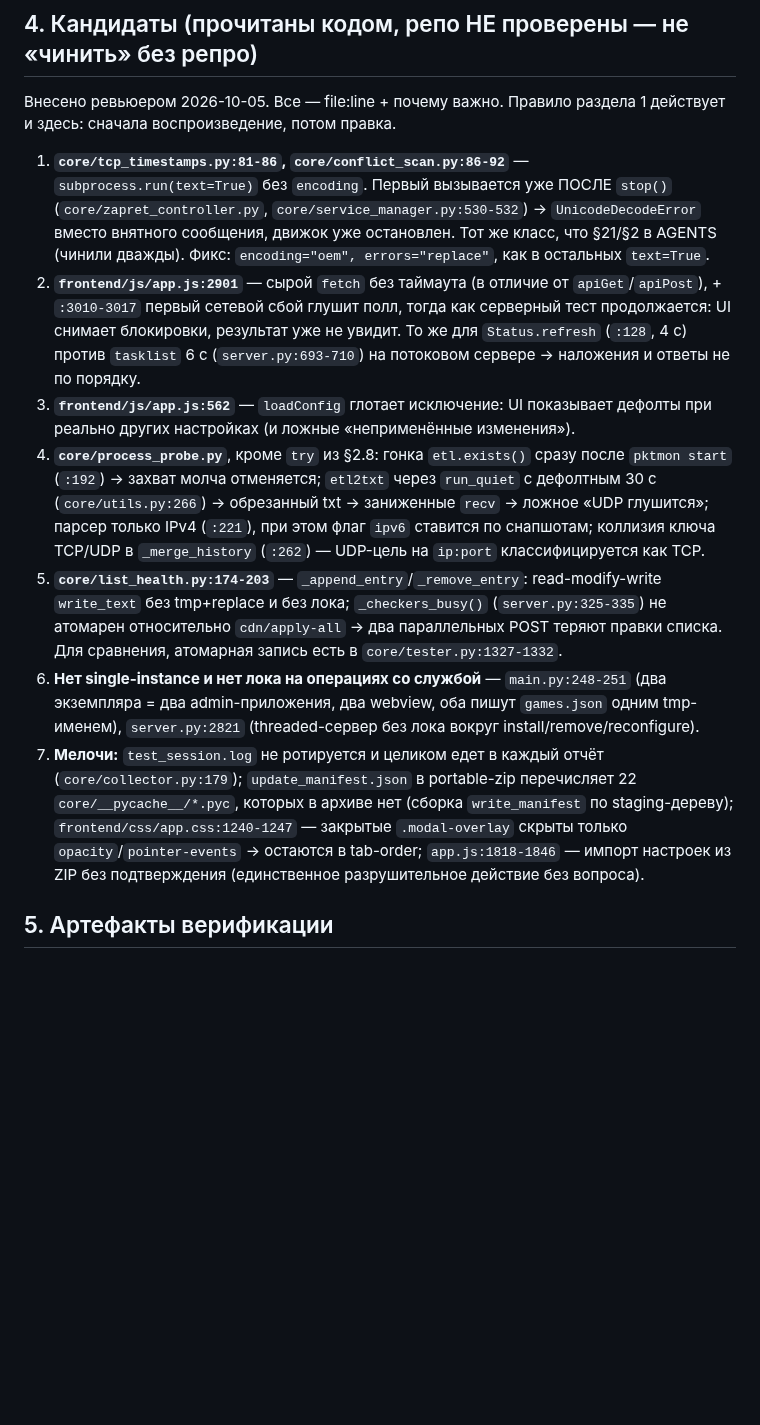
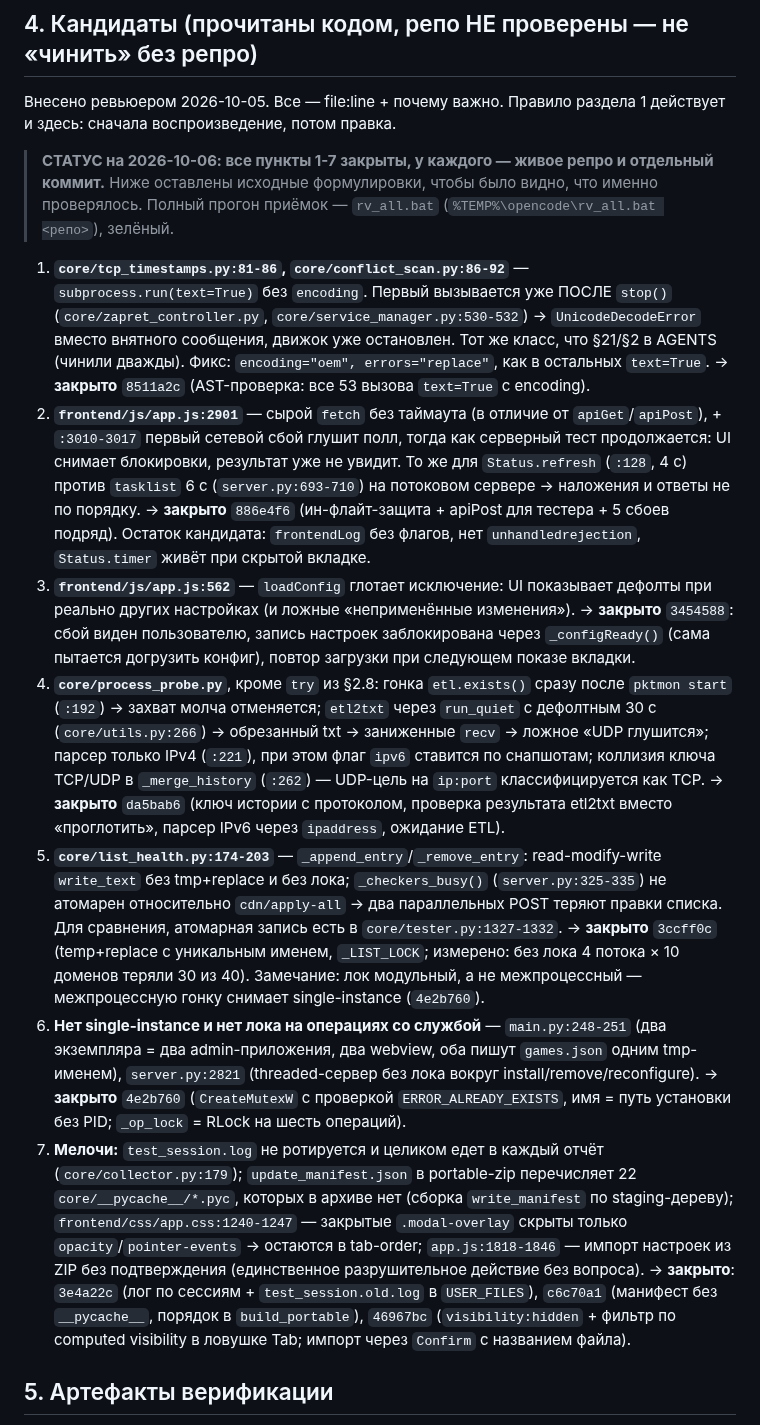
Before and after one commit to TheFirstNoob/Zapret-2-GUI, a Markdown page: AI_DOCS/REVIEW_VERDICT.md, the part around the change. Drawn GitHub-style; blank space fills up the shorter version.

Commit message:
docs: verdict - close every candidate in section 4 with repro and commit refs

```diff
--- a/AI_DOCS/REVIEW_VERDICT.md
+++ b/AI_DOCS/REVIEW_VERDICT.md
@@ -114,36 +114,56 @@ Analyze step1..3.md + Analyze AI sum.md) с живыми репро.
 Внесено ревьюером 2026-10-05. Все — file:line + почему важно. Правило
 раздела 1 действует и здесь: сначала воспроизведение, потом правка.
 
+> **СТАТУС на 2026-10-06: все пункты 1-7 закрыты, у каждого — живое репро и
+> отдельный коммит.** Ниже оставлены исходные формулировки, чтобы было видно,
+> что именно проверялось. Полный прогон приёмок — `rv_all.bat`
+> (`%TEMP%\opencode\rv_all.bat <репо>`), зелёный.
+
 1. **`core/tcp_timestamps.py:81-86`, `core/conflict_scan.py:86-92`** —
    `subprocess.run(text=True)` без `encoding`. Первый вызывается уже ПОСЛЕ
    `stop()` (`core/zapret_controller.py`, `core/service_manager.py:530-532`) →
    `UnicodeDecodeError` вместо внятного сообщения, движок уже остановлен.
    Тот же класс, что §21/§2 в AGENTS (чинили дважды). Фикс: `encoding="oem",
    errors="replace"`, как в остальных `text=True`.
+   → **закрыто** `8511a2c` (AST-проверка: все 53 вызова `text=True` с encoding).
 2. **`frontend/js/app.js:2901`** — сырой `fetch` без таймаута (в отличие от
    `apiGet`/`apiPost`), + `:3010-3017` первый сетевой сбой глушит полл, тогда
    как серверный тест продолжается: UI снимает блокировки, результат уже не
    увидит. То же для `Status.refresh` (`:128`, 4 с) против `tasklist` 6 с
    (`server.py:693-710`) на потоковом сервере → наложения и ответы не по
    порядку.
+   → **закрыто** `886e4f6` (ин-флайт-защита + apiPost для тестера + 5 сбоев
+   подряд). Остаток кандидата: `frontendLog` без флагов, нет
+   `unhandledrejection`, `Status.timer` живёт при скрытой вкладке.
 3. **`frontend/js/app.js:562`** — `loadConfig` глотает исключение: UI
    показывает дефолты при реально других настройках (и ложные «неприменённые
    изменения»).
+   → **закрыто** `3454588`: сбой виден пользователю, запись настроек
+   заблокирована через `_configReady()` (сама пытается догрузить конфиг),
+   повтор загрузки при следующем показе вкладки.
 4. **`core/process_probe.py`**, кроме `try` из §2.8: гонка `etl.exists()`
    сразу после `pktmon start` (`:192`) → захват молча отменяется; `etl2txt`
    через `run_quiet` с дефолтным 30 с (`core/utils.py:266`) → обрезанный txt →
    заниженные `recv` → ложное «UDP глушится»; парсер только IPv4 (`:221`),
    при этом флаг `ipv6` ставится по снапшотам; коллизия ключа TCP/UDP в
    `_merge_history` (`:262`) — UDP-цель на `ip:port` классифицируется как TCP.
+   → **закрыто** `da5bab6` (ключ истории с протоколом, проверка результата
+   etl2txt вместо «проглотить», парсер IPv6 через `ipaddress`, ожидание ETL).
 5. **`core/list_health.py:174-203`** — `_append_entry`/`_remove_entry`:
    read-modify-write `write_text` без tmp+replace и без лока; `_checkers_busy()`
    (`server.py:325-335`) не атомарен относительно `cdn/apply-all` → два
    параллельных POST теряют правки списка. Для сравнения, атомарная запись
    есть в `core/tester.py:1327-1332`.
+   → **закрыто** `3ccff0c` (temp+replace с уникальным именем, `_LIST_LOCK`;
+   измерено: без лока 4 потока × 10 доменов теряли 30 из 40). Замечание:
+   лок модульный, а не межпроцессный — межпроцессную гонку снимает
+   single-instance (`4e2b760`).
 6. **Нет single-instance и нет лока на операциях со службой** —
    `main.py:248-251` (два экземпляра = два admin-приложения, два webview, оба
    пишут `games.json` одним tmp-именем), `server.py:2821` (threaded-сервер без
    лока вокруг install/remove/reconfigure).
+   → **закрыто** `4e2b760` (`CreateMutexW` с проверкой `ERROR_ALREADY_EXISTS`,
+   имя = путь установки без PID; `_op_lock` = RLock на шесть операций).
 7. **Мелочи:** `test_session.log` не ротируется и целиком едет в каждый отчёт
    (`core/collector.py:179`); `update_manifest.json` в portable-zip перечисляет
    22 `core/__pycache__/*.pyc`, которых в архиве нет (сборка `write_manifest` по
@@ -151,6 +171,10 @@ Analyze step1..3.md + Analyze AI sum.md) с живыми репро.
    скрыты только `opacity`/`pointer-events` → остаются в tab-order;
    `app.js:1818-1846` — импорт настроек из ZIP без подтверждения (единственное
    разрушительное действие без вопроса).
+   → **закрыто**: `3e4a22c` (лог по сессиям + `test_session.old.log` в
+   `USER_FILES`), `c6c70a1` (манифест без `__pycache__`, порядок в
+   `build_portable`), `46967bc` (`visibility:hidden` + фильтр по computed
+   visibility в ловушке Tab; импорт через `Confirm` с названием файла).
 
 ## 5. Артефакты верификации
 
```
